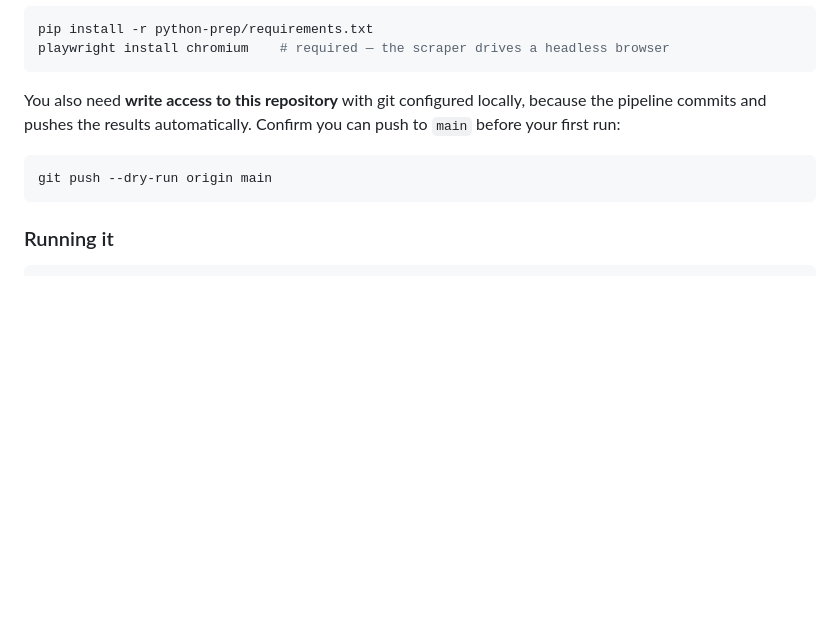
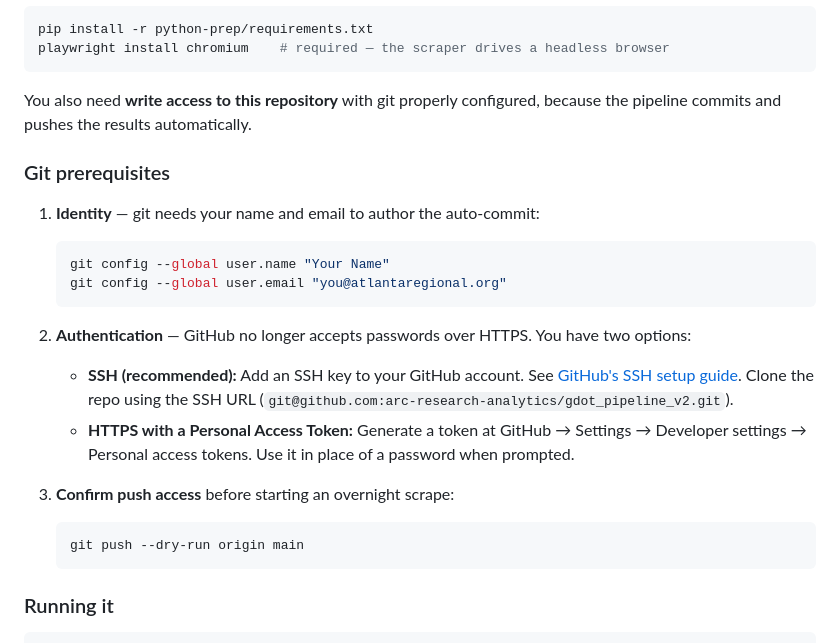
Before and after one commit to arc-research-analytics/gdot_pipeline_v2, a Markdown page: README.md, the part around the change. Drawn GitHub-style; blank space fills up the shorter version.

Commit message:
updated README with Git requirements

````diff
--- a/README.md
+++ b/README.md
@@ -64,13 +64,32 @@ pip install -r python-prep/requirements.txt
 playwright install chromium    # required — the scraper drives a headless browser
 ```
 
-You also need **write access to this repository** with git configured locally,
-because the pipeline commits and pushes the results automatically. Confirm you
-can push to `main` before your first run:
+You also need **write access to this repository** with git properly configured,
+because the pipeline commits and pushes the results automatically.
 
-```bash
-git push --dry-run origin main
-```
+### Git prerequisites
+
+1. **Identity** — git needs your name and email to author the auto-commit:
+
+   ```bash
+   git config --global user.name "Your Name"
+   git config --global user.email "you@atlantaregional.org"
+   ```
+
+2. **Authentication** — GitHub no longer accepts passwords over HTTPS. You have
+   two options:
+   - **SSH (recommended):** Add an SSH key to your GitHub account. See
+     [GitHub's SSH setup guide](https://docs.github.com/en/authentication/connecting-to-github-with-ssh).
+     Clone the repo using the SSH URL (`git@github.com:arc-research-analytics/gdot_pipeline_v2.git`).
+   - **HTTPS with a Personal Access Token:** Generate a token at
+     GitHub → Settings → Developer settings → Personal access tokens. Use it
+     in place of a password when prompted.
+
+3. **Confirm push access** before starting an overnight scrape:
+
+   ```bash
+   git push --dry-run origin main
+   ```
 
 ### Running it
 
````
